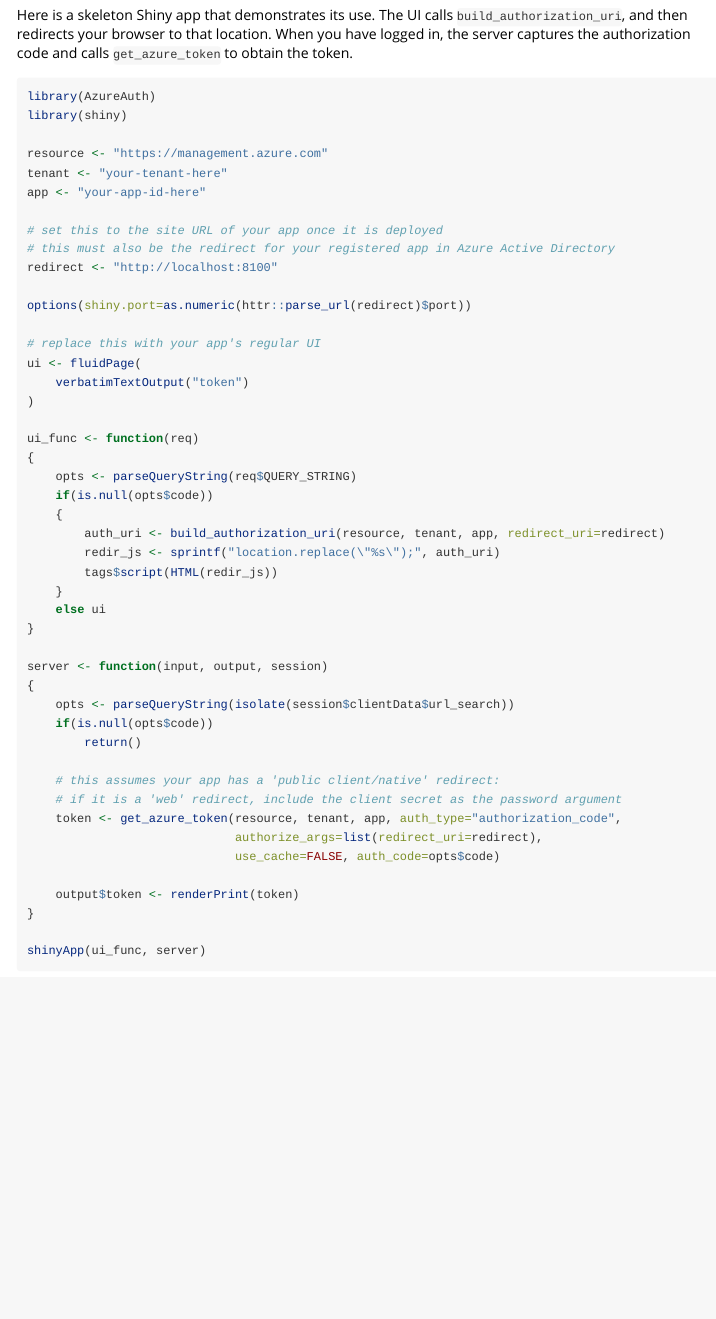
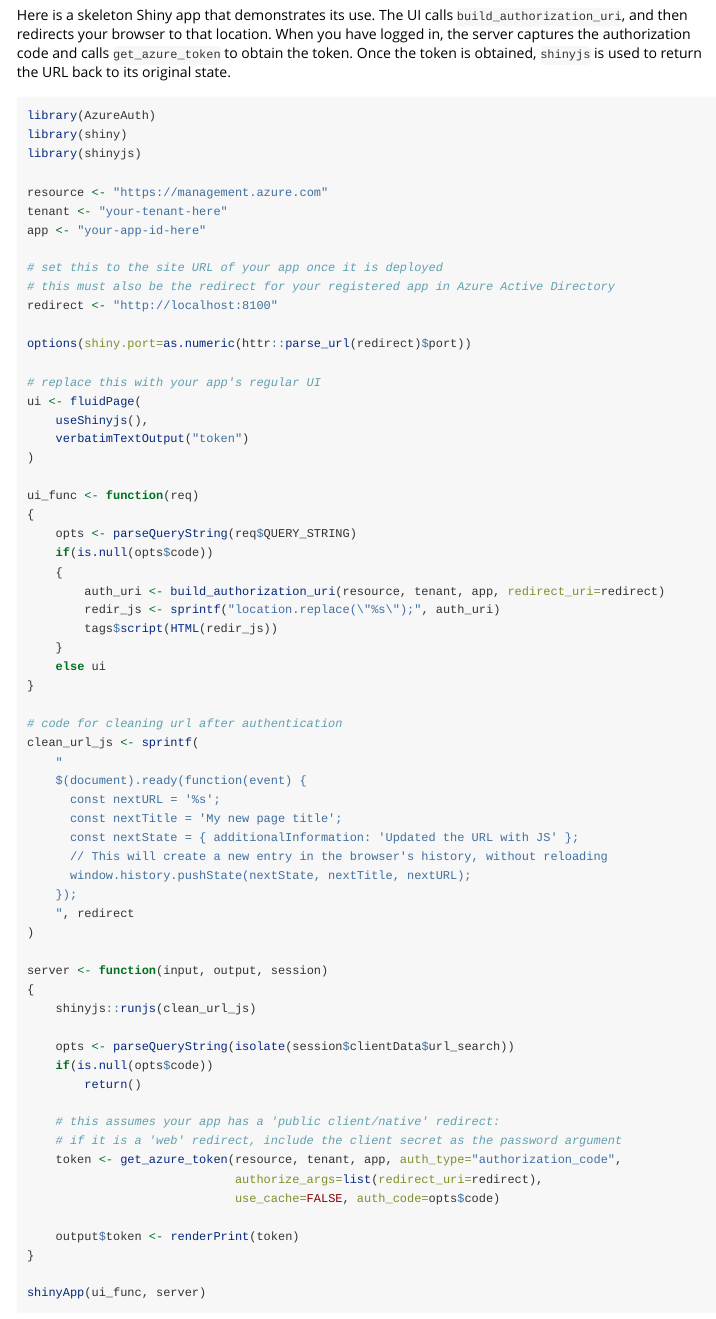
Before and after one commit to Azure/AzureAuth, an R Markdown document (vignettes/shiny.Rmd): the page in a window 1100 px wide, from 240 px down. Rendered offline with R 4.5, knitr and Pandoc, with nearby package versions.

Commit message:
Add shinyjs in vignette to clean the URL after authentication (#42)
* add shinyjs in vignette to clean the url after authentication

* some fixes, update description

* add to author list, update news

Co-authored-by: Tyler Littlefield <tlittlef@its.jnj.com>
Co-authored-by: Hong Ooi <hongooi73@gmail.com>

````diff
--- a/vignettes/shiny.Rmd
+++ b/vignettes/shiny.Rmd
@@ -3,20 +3,21 @@ title: "Authenticating from Shiny"
 author: Hong Ooi
 output: rmarkdown::html_vignette
 vignette: >
-  %\VignetteIndexEntry{Shiny}
-  %\VignetteEngine{knitr::rmarkdown}
-  %\VignetteEncoding{utf8}
+    %\VignetteIndexEntry{Shiny}
+    %\VignetteEngine{knitr::rmarkdown}
+    %\VignetteEncoding{utf8}
 ---
 
 Because a Shiny app has separate UI and server components, the interactive authentication flows require some changes. In particular, the authorization step (logging in to Azure) has to be conducted separately from the token acquisition step.
 
 AzureAuth provides the `build_authorization_uri` function to facilitate this separation. You call this function to obtain a URI that you browse to in order to login to Azure. Once you have logged in, Azure will return an authorization code as part of a redirect.
 
-Here is a skeleton Shiny app that demonstrates its use. The UI calls `build_authorization_uri`, and then redirects your browser to that location. When you have logged in, the server captures the authorization code and calls `get_azure_token` to obtain the token.
+Here is a skeleton Shiny app that demonstrates its use. The UI calls `build_authorization_uri`, and then redirects your browser to that location. When you have logged in, the server captures the authorization code and calls `get_azure_token` to obtain the token. Once the token is obtained, `shinyjs` is used to return the URL back to its original state.
 
 ```r
 library(AzureAuth)
 library(shiny)
+library(shinyjs)
 
 resource <- "https://management.azure.com"
 tenant <- "your-tenant-here"
@@ -30,6 +31,7 @@ options(shiny.port=as.numeric(httr::parse_url(redirect)$port))
 
 # replace this with your app's regular UI
 ui <- fluidPage(
+    useShinyjs(),
     verbatimTextOutput("token")
 )
 
@@ -45,8 +47,23 @@ ui_func <- function(req)
     else ui
 }
 
+# code for cleaning url after authentication
+clean_url_js <- sprintf(
+    "
+    $(document).ready(function(event) {
+      const nextURL = '%s';
+      const nextTitle = 'My new page title';
+      const nextState = { additionalInformation: 'Updated the URL with JS' };
+      // This will create a new entry in the browser's history, without reloading
+      window.history.pushState(nextState, nextTitle, nextURL);
+    });
+    ", redirect
+)
+
 server <- function(input, output, session)
 {
+    shinyjs::runjs(clean_url_js)
+
     opts <- parseQueryString(isolate(session$clientData$url_search))
     if(is.null(opts$code))
         return()
````
Also changed, not shown: NEWS.md (+4 -0 lines), 1 other file.
